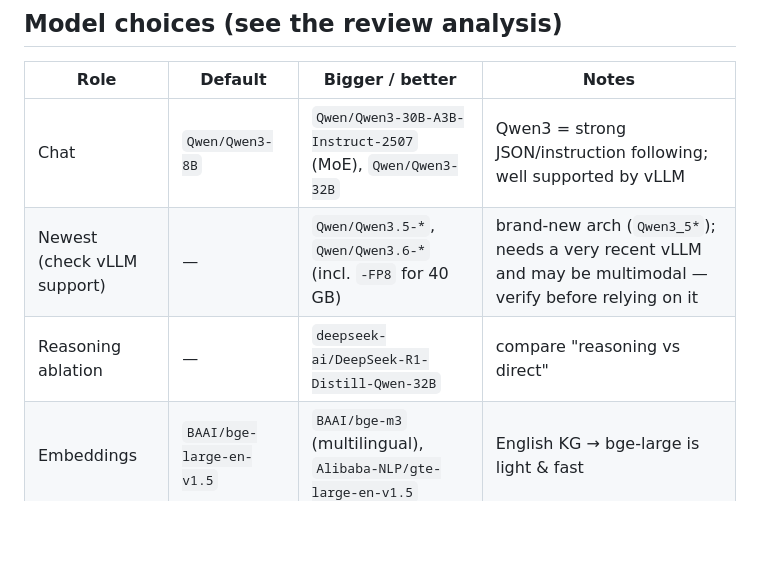
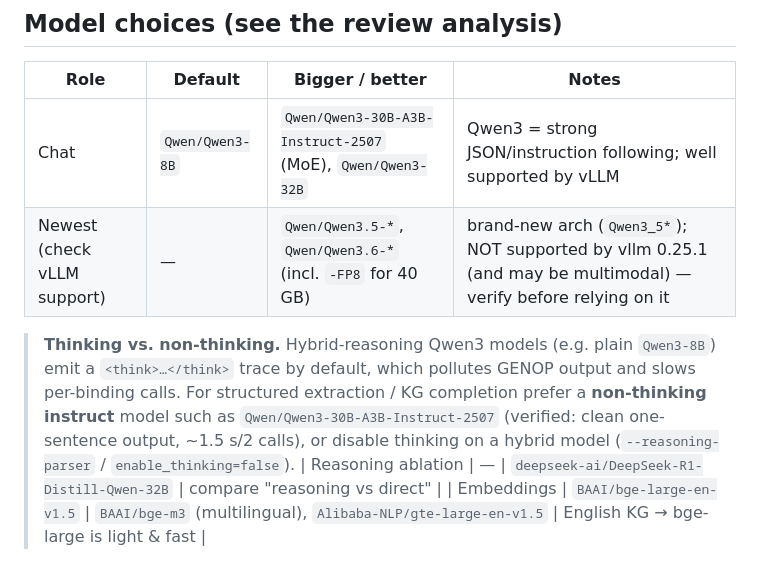
Before and after one commit to 0sidewalkenforcer0/GenSPARQL, a Markdown page: deploy/README.md, the part around the change. Drawn GitHub-style; blank space fills up the shorter version.

Commit message:
deploy/README: recommend non-thinking Qwen3 Instruct-2507 for structured output

```diff
--- a/deploy/README.md
+++ b/deploy/README.md
@@ -62,7 +62,13 @@ GENOP("List one tool used in {?field}.", (?tool), <model:openai:Qwen/Qwen2.5-7B-
 | Role | Default | Bigger / better | Notes |
 |------|---------|-----------------|-------|
 | Chat | `Qwen/Qwen3-8B` | `Qwen/Qwen3-30B-A3B-Instruct-2507` (MoE), `Qwen/Qwen3-32B` | Qwen3 = strong JSON/instruction following; well supported by vLLM |
-| Newest (check vLLM support) | — | `Qwen/Qwen3.5-*`, `Qwen/Qwen3.6-*` (incl. `-FP8` for 40 GB) | brand-new arch (`Qwen3_5*`); needs a very recent vLLM and may be multimodal — verify before relying on it |
+| Newest (check vLLM support) | — | `Qwen/Qwen3.5-*`, `Qwen/Qwen3.6-*` (incl. `-FP8` for 40 GB) | brand-new arch (`Qwen3_5*`); NOT supported by vllm 0.25.1 (and may be multimodal) — verify before relying on it |
+
+> **Thinking vs. non-thinking.** Hybrid-reasoning Qwen3 models (e.g. plain `Qwen3-8B`) emit a
+> `<think>…</think>` trace by default, which pollutes GENOP output and slows per-binding calls.
+> For structured extraction / KG completion prefer a **non-thinking instruct** model such as
+> `Qwen/Qwen3-30B-A3B-Instruct-2507` (verified: clean one-sentence output, ~1.5 s/2 calls),
+> or disable thinking on a hybrid model (`--reasoning-parser` / `enable_thinking=false`).
 | Reasoning ablation | — | `deepseek-ai/DeepSeek-R1-Distill-Qwen-32B` | compare "reasoning vs direct" |
 | Embeddings | `BAAI/bge-large-en-v1.5` | `BAAI/bge-m3` (multilingual), `Alibaba-NLP/gte-large-en-v1.5` | English KG → bge-large is light & fast |
 
```
